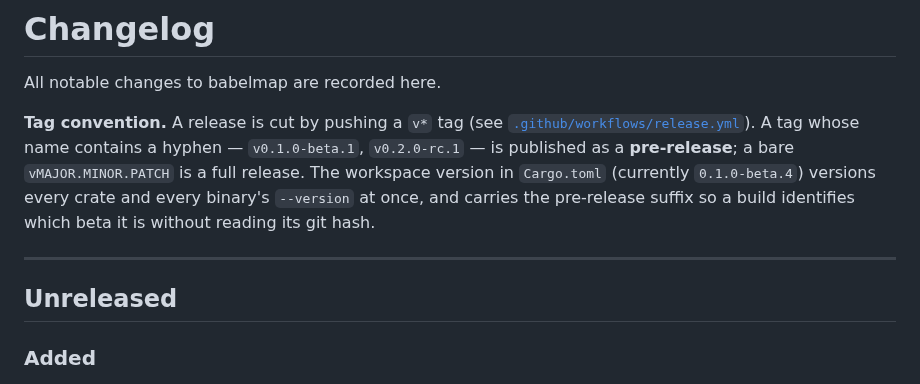
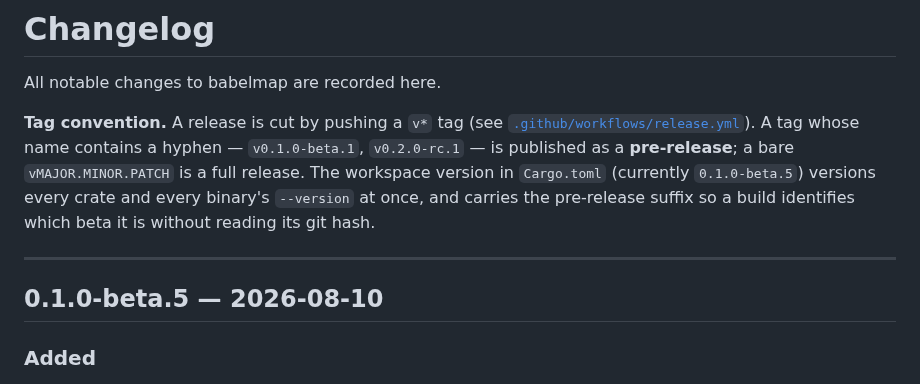
Before and after one commit to ai-pipestream/lanthorn, a Markdown page: CHANGELOG.md, the part around the change. Drawn GitHub-style.

```diff
--- a/CHANGELOG.md
+++ b/CHANGELOG.md
@@ -6,13 +6,13 @@ All notable changes to babelmap are recorded here.
 [`.github/workflows/release.yml`](.github/workflows/release.yml)). A tag whose
 name contains a hyphen — `v0.1.0-beta.1`, `v0.2.0-rc.1` — is published as a
 **pre-release**; a bare `vMAJOR.MINOR.PATCH` is a full release. The workspace
-version in `Cargo.toml` (currently `0.1.0-beta.4`) versions every crate and every
+version in `Cargo.toml` (currently `0.1.0-beta.5`) versions every crate and every
 binary's `--version` at once, and carries the pre-release suffix so a build
 identifies which beta it is without reading its git hash.
 
 ---
 
-## Unreleased
+## 0.1.0-beta.5 — 2026-08-10
 
 ### Added
 
```
Also changed, not shown: README.md (+15 -1 lines), docs/frobozz-poker.png (added), docs/scopa.png (added), 2 other files.
